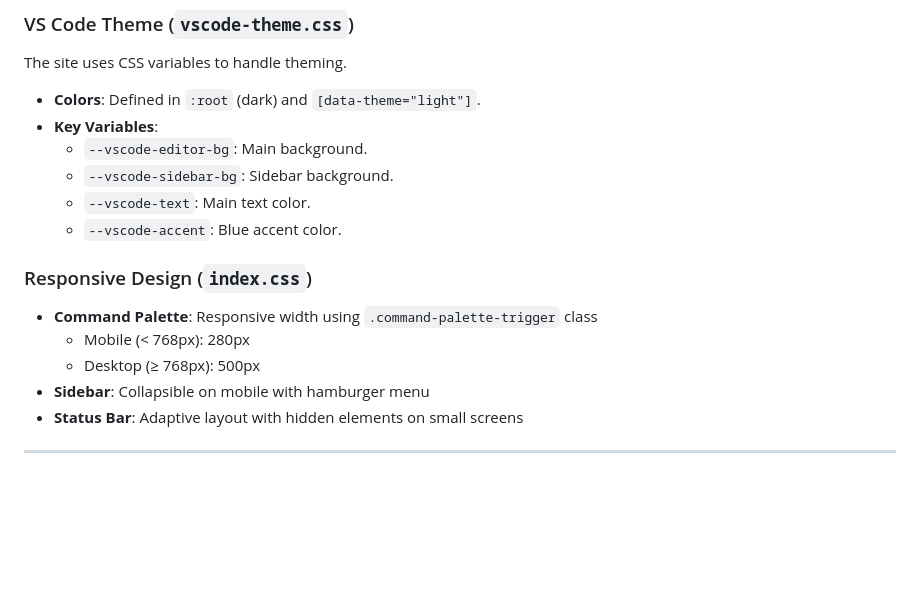
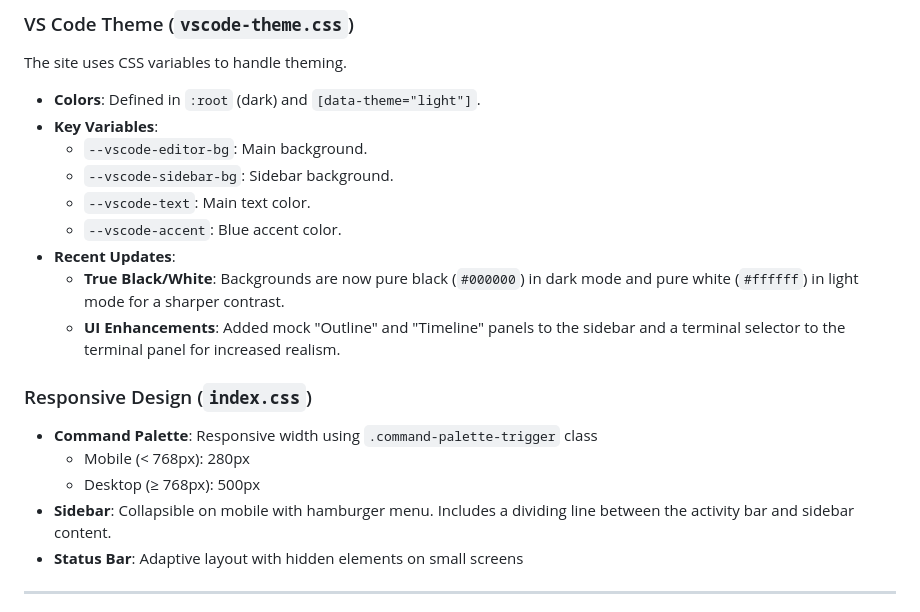
Before and after one commit to kanayai/karim_ai_website, a Markdown page: README.md, the part around the change. Rendered like a GitHub page; blank space fills up the shorter version.

Commit message:
Update README with recent UI enhancements and color changes

```diff
--- a/README.md
+++ b/README.md
@@ -150,12 +150,15 @@ The site uses CSS variables to handle theming.
     - `--vscode-sidebar-bg`: Sidebar background.
     - `--vscode-text`: Main text color.
     - `--vscode-accent`: Blue accent color.
+- **Recent Updates**:
+    - **True Black/White**: Backgrounds are now pure black (`#000000`) in dark mode and pure white (`#ffffff`) in light mode for a sharper contrast.
+    - **UI Enhancements**: Added mock "Outline" and "Timeline" panels to the sidebar and a terminal selector to the terminal panel for increased realism.
 
 ### Responsive Design (`index.css`)
 - **Command Palette**: Responsive width using `.command-palette-trigger` class
     - Mobile (< 768px): 280px
     - Desktop (≥ 768px): 500px
-- **Sidebar**: Collapsible on mobile with hamburger menu
+- **Sidebar**: Collapsible on mobile with hamburger menu. Includes a dividing line between the activity bar and sidebar content.
 - **Status Bar**: Adaptive layout with hidden elements on small screens
 
 ---
```
